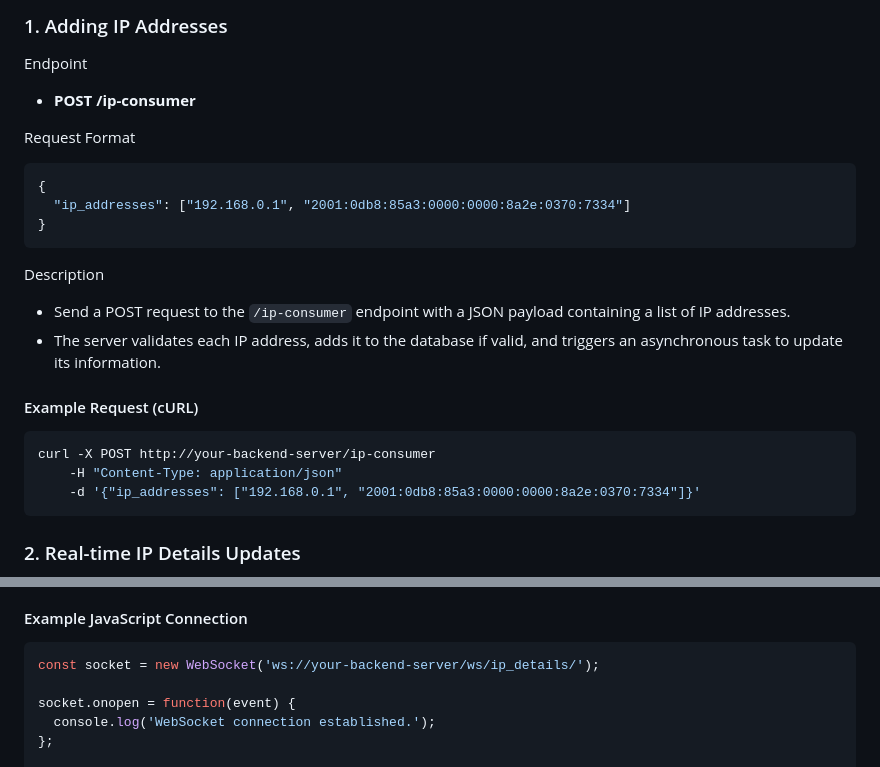
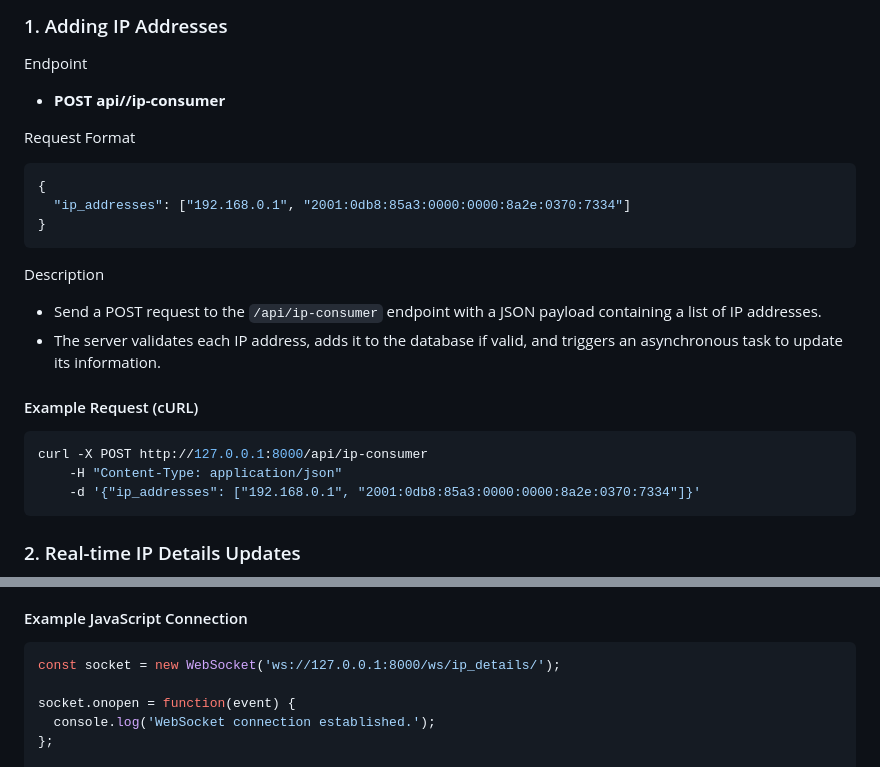
Before and after one commit to omar-bendary/ip-consumer, a Markdown page: README.md, 2 parts joined by grey strips. Drawn GitHub-style.

````diff
--- a/README.md
+++ b/README.md
@@ -217,7 +217,7 @@ The backend server offers the following endpoints:
 
 Endpoint
 
-* **POST /ip-consumer**
+* **POST api//ip-consumer**
 
 Request Format
 
@@ -229,13 +229,13 @@ Request Format
 
 Description
 
-* Send a POST request to the `/ip-consumer` endpoint with a JSON payload containing a list of IP addresses.
+* Send a POST request to the `/api/ip-consumer` endpoint with a JSON payload containing a list of IP addresses.
 * The server validates each IP address, adds it to the database if valid, and triggers an asynchronous task to update its information.
 
 #### Example Request (cURL)
 
 ```bash
-curl -X POST http://your-backend-server/ip-consumer
+curl -X POST http://127.0.0.1:8000/api/ip-consumer
     -H "Content-Type: application/json"
     -d '{"ip_addresses": ["192.168.0.1", "2001:0db8:85a3:0000:0000:8a2e:0370:7334"]}'
 ```
@@ -256,7 +256,7 @@ WebSocket Endpoint
 #### Example JavaScript Connection
 
 ```javascript
-const socket = new WebSocket('ws://your-backend-server/ws/ip_details/');
+const socket = new WebSocket('ws://127.0.0.1:8000/ws/ip_details/');
 
 socket.onopen = function(event) {
   console.log('WebSocket connection established.');
````
